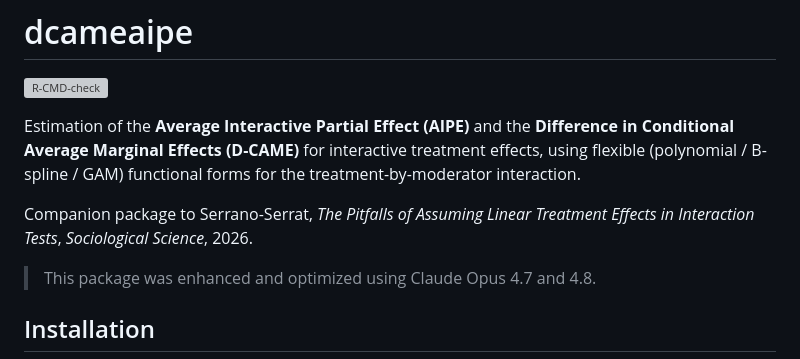
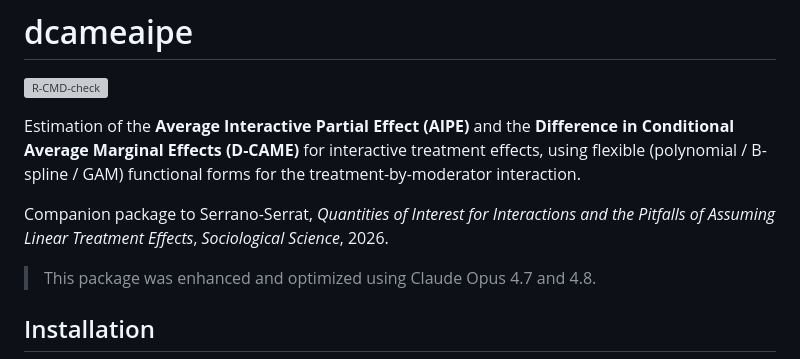
Before and after one commit to SerranoSerrat/dcameaipe, a Markdown page: README.md, the part around the change. Drawn GitHub-style; grey boxes are pictures that could not be loaded.

```diff
--- a/README.md
+++ b/README.md
@@ -8,7 +8,8 @@ treatment effects, using flexible (polynomial / B-spline / GAM) functional
 forms for the treatment-by-moderator interaction.
 
 Companion package to Serrano-Serrat,
-*The Pitfalls of Assuming Linear Treatment Effects in Interaction Tests*,
+*Quantities of Interest for Interactions and the Pitfalls
+of Assuming Linear Treatment Effects*,
 *Sociological Science*, 2026.
 
 > This package was enhanced and optimized using Claude Opus 4.7 and 4.8.
```
